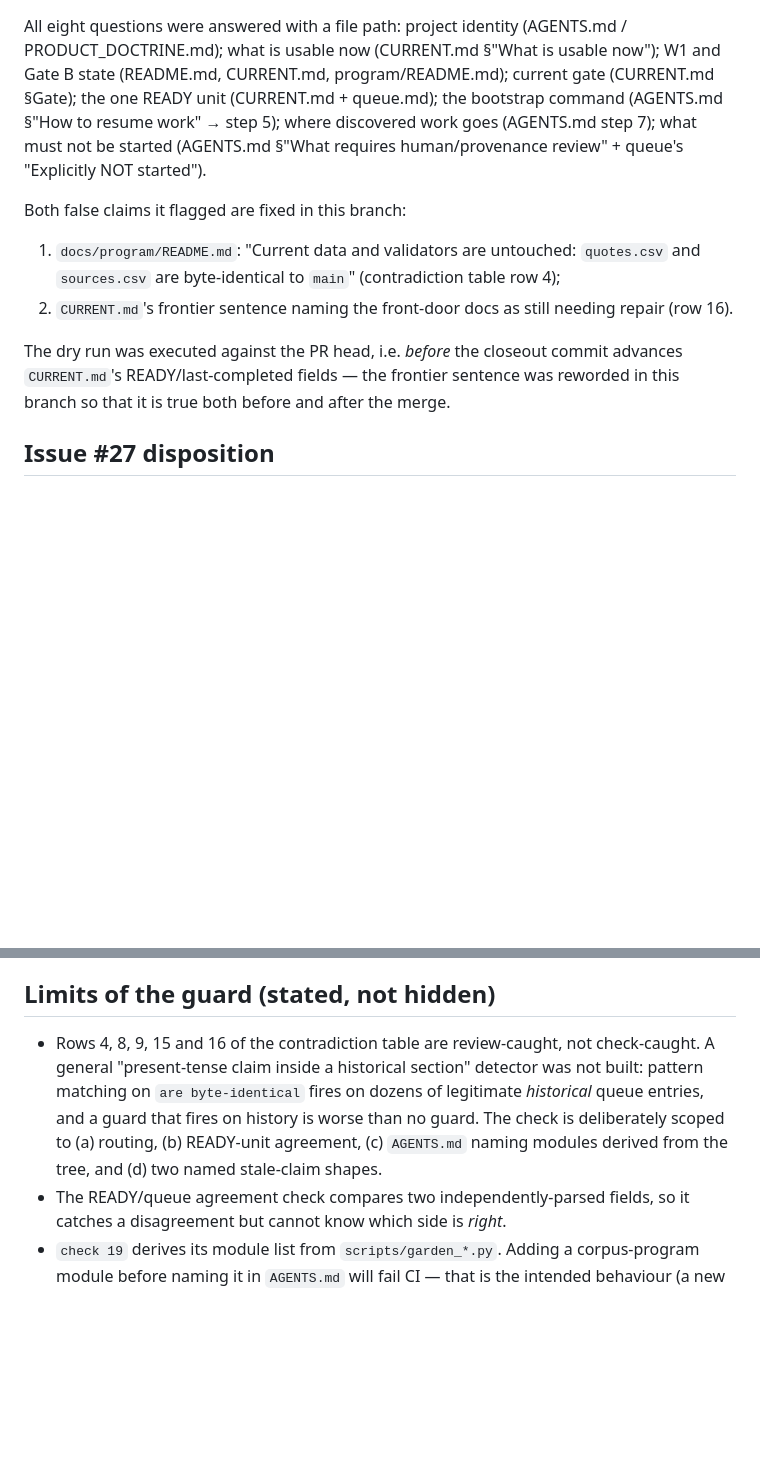
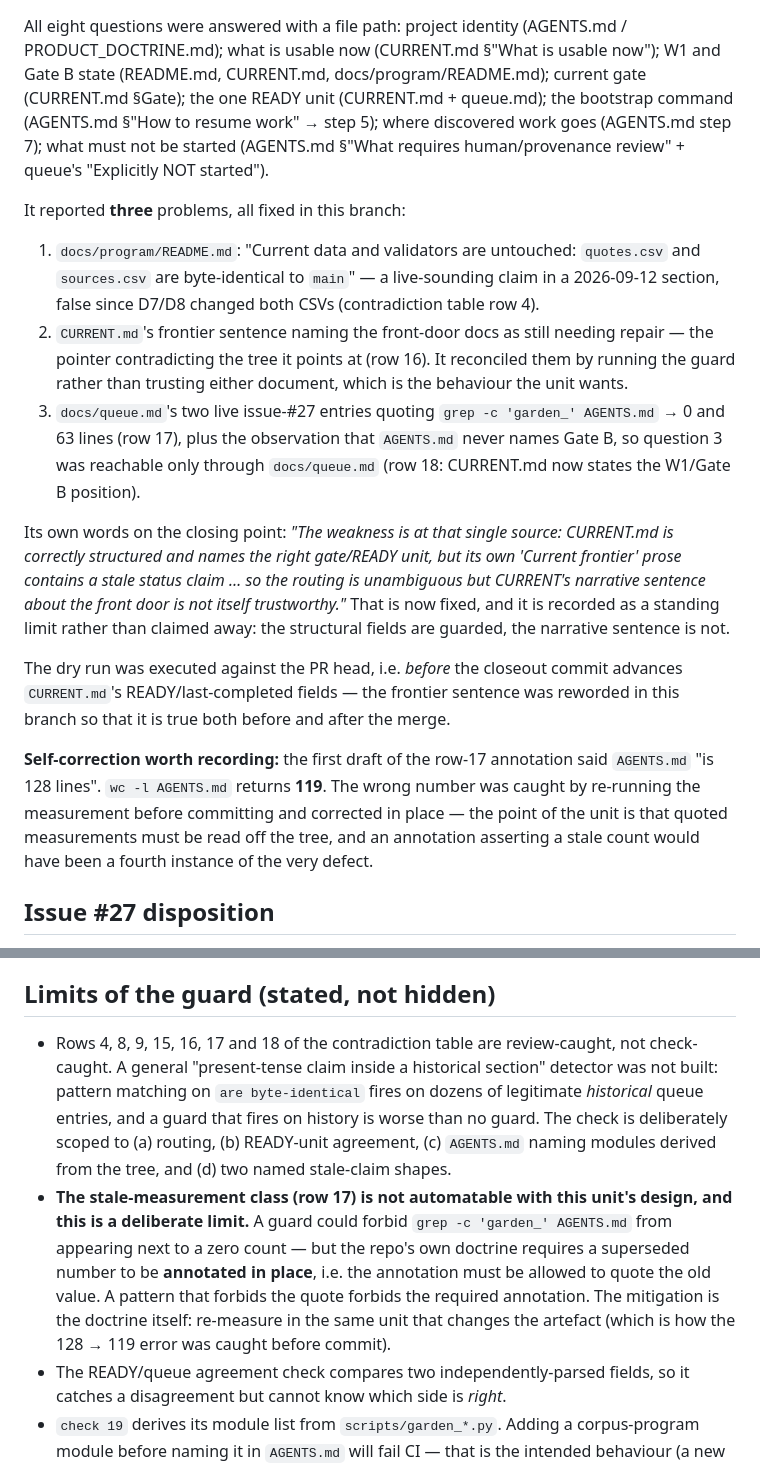
Before and after one commit to mschwar/Garden-of-Wisdom, a Markdown page: GARDEN_U0_2_HANDOFF.md, 2 parts joined by grey strips. Drawn GitHub-style; blank space fills up the shorter version.

Commit message:
fix: U0.2 address the cold-start dry-run findings
WHAT (from the independent cold-start dry run recorded in the handoff)
1. docs/queue.md — the two live issue-#27 entries ("discovered during W1.4" and "during
   W1.3") quoted a measurement of the front door (`grep -c 'garden_' AGENTS.md` -> 0, 63
   lines) that goes false the moment this unit lands. Both now carry a dated
   **UPDATED 2026-09-17 (U0.2)** annotation with the fresh measurement (AGENTS.md is 119
   lines; the count is 12), stating the superseded numbers are kept as the pre-fix record.
   Spliced by line range with asserted boundaries, not by a fuzzy patch — the patch tool
   has corrupted this file's 6-space list continuations twice before.
2. docs/program/usability-closure/CURRENT.md §"What is usable now" now states the
   corpus-program position ("W1 is complete … Gate B accepted 2026-09-13 … W2 is not
   started"), so the W1/Gate B question is answerable from CURRENT and not only by way of
   docs/queue.md. The frontier sentence was reworded so that it is true both before and
   after the closeout commit.
3. Handoff: contradiction-table rows 17-18, the dry run's three findings, and an extended
   "Limits of the guard" stating that the stale-measurement class is deliberately not
   automated (a pattern forbidding the stale quote would forbid the annotation-in-place the
   repo requires).

WHY
The dry run is exactly the check the unit exists to pass, and it found the mirror image of
the failure class: a status-bearing entry asserting a measurement of the front door. Its
own first draft of the row-17 annotation said "128 lines"; `wc -l AGENTS.md` is 119. That
wrong number was caught by re-measuring before commit and corrected in place — recorded in
the handoff, because an annotation carrying a stale count would have been a fourth
instance of the defect.

Re-verified after the edits: check_front_door.py RESULT: PASS (23 checks); the harness
anchor check PASS (52 anchors); the front-door controls 5 fired of 5; the local
must-stay-green battery 7 legitimate edits accepted. Historical packets still byte-unchanged.

```diff
--- a/GARDEN_U0_2_HANDOFF.md
+++ b/GARDEN_U0_2_HANDOFF.md
@@ -176,21 +181,39 @@ Verdict returned:
 
 All eight questions were answered with a file path: project identity (AGENTS.md /
 PRODUCT_DOCTRINE.md); what is usable now (CURRENT.md §"What is usable now"); W1 and Gate B state
-(README.md, CURRENT.md, program/README.md); current gate (CURRENT.md §Gate); the one READY unit
-(CURRENT.md + queue.md); the bootstrap command (AGENTS.md §"How to resume work" → step 5);
+(README.md, CURRENT.md, docs/program/README.md); current gate (CURRENT.md §Gate); the one READY
+unit (CURRENT.md + queue.md); the bootstrap command (AGENTS.md §"How to resume work" → step 5);
 where discovered work goes (AGENTS.md step 7); what must not be started (AGENTS.md
 §"What requires human/provenance review" + queue's "Explicitly NOT started").
 
-Both false claims it flagged are fixed in this branch:
+It reported **three** problems, all fixed in this branch:
 
 1. `docs/program/README.md`: "Current data and validators are untouched: `quotes.csv` and
-   `sources.csv` are byte-identical to `main`" (contradiction table row 4);
-2. `CURRENT.md`'s frontier sentence naming the front-door docs as still needing repair
-   (row 16).
+   `sources.csv` are byte-identical to `main`" — a live-sounding claim in a 2026-09-12 section,
+   false since D7/D8 changed both CSVs (contradiction table row 4).
+2. `CURRENT.md`'s frontier sentence naming the front-door docs as still needing repair — the
+   pointer contradicting the tree it points at (row 16). It reconciled them by running the guard
+   rather than trusting either document, which is the behaviour the unit wants.
+3. `docs/queue.md`'s two live issue-#27 entries quoting `grep -c 'garden_' AGENTS.md` → 0 and
+   63 lines (row 17), plus the observation that `AGENTS.md` never names Gate B, so question 3 was
+   reachable only through `docs/queue.md` (row 18: CURRENT.md now states the W1/Gate B position).
+
+Its own words on the closing point: *"The weakness is at that single source: CURRENT.md is
+correctly structured and names the right gate/READY unit, but its own 'Current frontier' prose
+contains a stale status claim … so the routing is unambiguous but CURRENT's narrative sentence
+about the front door is not itself trustworthy."* That is now fixed, and it is recorded as a
+standing limit rather than claimed away: the structural fields are guarded, the narrative
+sentence is not.
 
 The dry run was executed against the PR head, i.e. *before* the closeout commit advances
 `CURRENT.md`'s READY/last-completed fields — the frontier sentence was reworded in this branch so
 that it is true both before and after the merge.
+
+**Self-correction worth recording:** the first draft of the row-17 annotation said `AGENTS.md`
+"is 128 lines". `wc -l AGENTS.md` returns **119**. The wrong number was caught by re-running the
+measurement before committing and corrected in place — the point of the unit is that quoted
+measurements must be read off the tree, and an annotation asserting a stale count would have been
+a fourth instance of the very defect.
 
 ## Issue #27 disposition
 
@@ -211,12 +234,18 @@ the repo's rule is to check the artefact and not the tracker.
 
 ## Limits of the guard (stated, not hidden)
 
-- Rows 4, 8, 9, 15 and 16 of the contradiction table are review-caught, not check-caught. A
+- Rows 4, 8, 9, 15, 16, 17 and 18 of the contradiction table are review-caught, not check-caught. A
   general "present-tense claim inside a historical section" detector was not built: pattern
   matching on `are byte-identical` fires on dozens of legitimate *historical* queue entries, and
   a guard that fires on history is worse than no guard. The check is deliberately scoped to (a)
   routing, (b) READY-unit agreement, (c) `AGENTS.md` naming modules derived from the tree, and
   (d) two named stale-claim shapes.
+- **The stale-measurement class (row 17) is not automatable with this unit's design, and this is a
+  deliberate limit.** A guard could forbid `grep -c 'garden_' AGENTS.md` from appearing next to a
+  zero count — but the repo's own doctrine requires a superseded number to be **annotated in
+  place**, i.e. the annotation must be allowed to quote the old value. A pattern that forbids the
+  quote forbids the required annotation. The mitigation is the doctrine itself: re-measure in the
+  same unit that changes the artefact (which is how the 128 → 119 error was caught before commit).
 - The READY/queue agreement check compares two independently-parsed fields, so it catches a
   disagreement but cannot know which side is *right*.
 - `check 19` derives its module list from `scripts/garden_*.py`. Adding a corpus-program module
```
Also changed, not shown: other parts of GARDEN_U0_2_HANDOFF.md (+6 -1 lines), docs/queue.md (+15 -0 lines), 1 other file.
